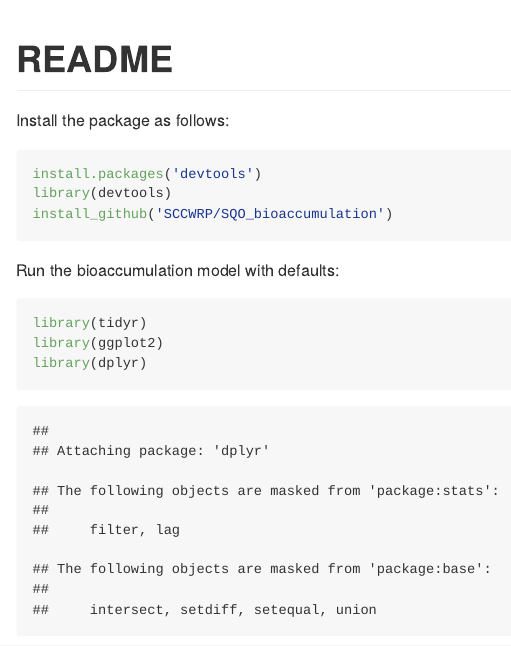
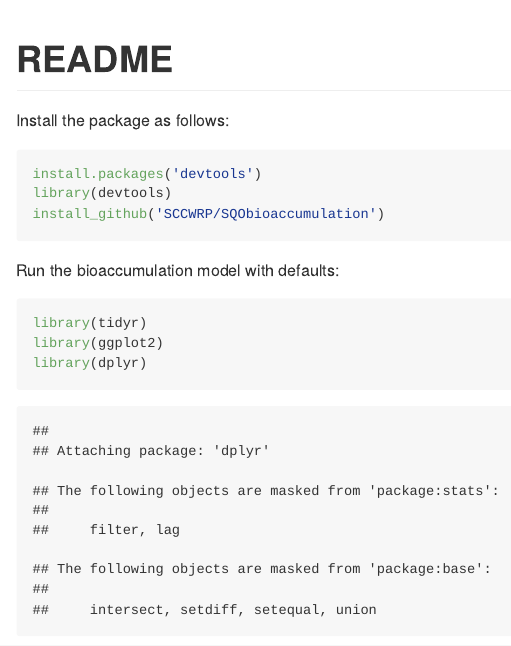
Before and after one commit to SCCWRP/SQObioaccumulation, an R Markdown document (README.Rmd): the page in a window 1100 px wide, from its top. Rendered offline with R 4.5, knitr and Pandoc, with nearby package versions.

Commit message:
changing repo name

````diff
--- a/README.Rmd
+++ b/README.Rmd
@@ -9,7 +9,7 @@ Install the package as follows:
 ```{r, eval = F}
 install.packages('devtools')
 library(devtools)
-install_github('SCCWRP/SQO_bioaccumulation')
+install_github('SCCWRP/SQObioaccumulation')
 ```
 
 Run the bioaccumulation model with defaults:
````
Also changed, not shown: 3 other files.
